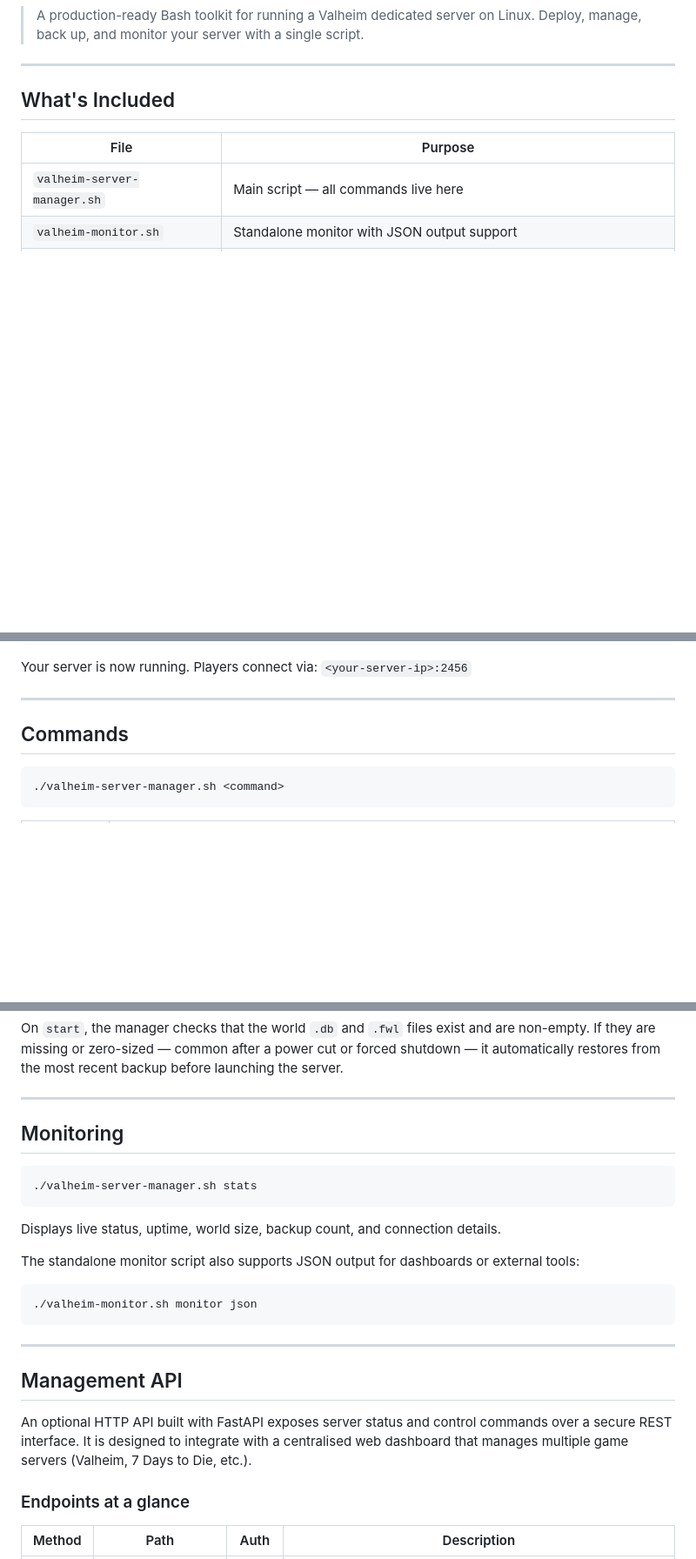
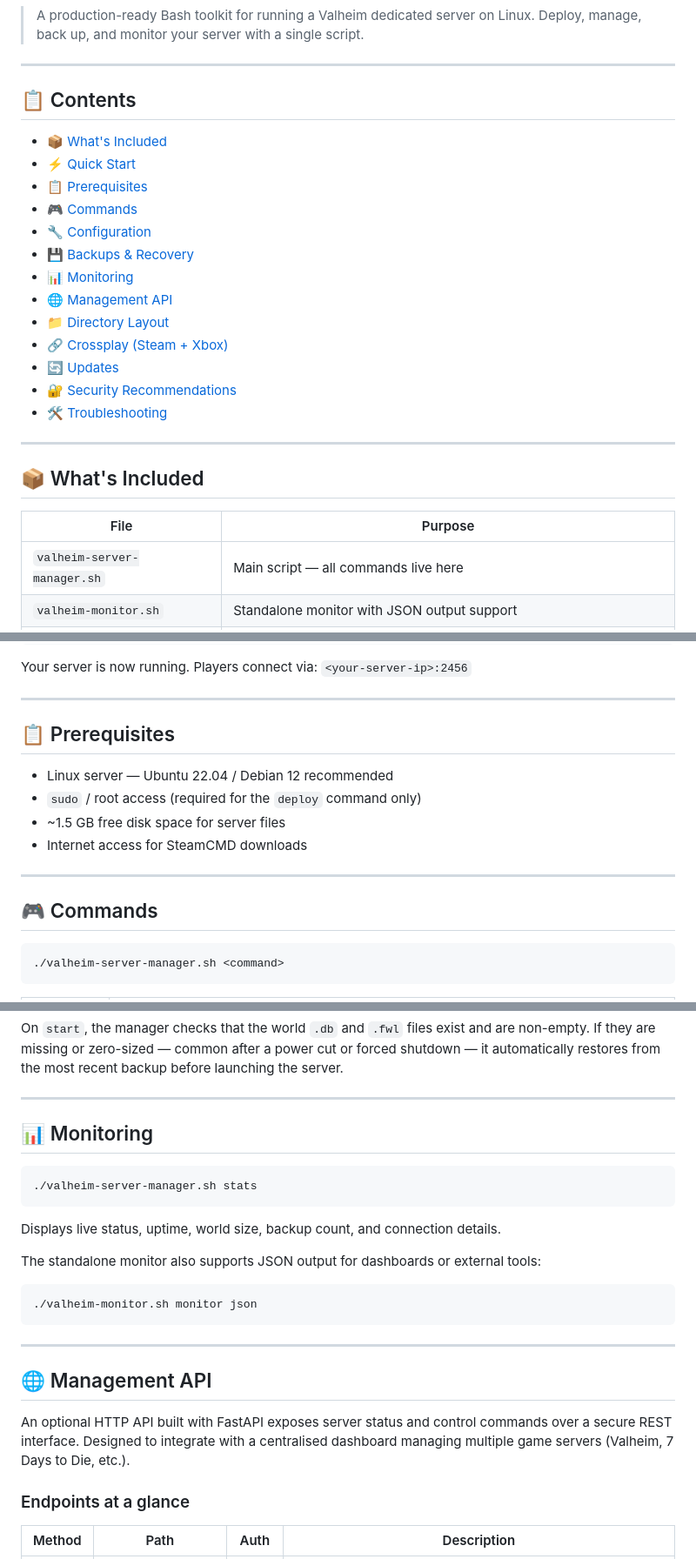
Before and after one commit to bvanderreest/valheim-server-deployment, a Markdown page: README.md, 3 parts joined by grey strips. Shown at 87% size. Drawn GitHub-style; blank space fills up the shorter version.

````diff
--- a/README.md
+++ b/README.md
@@ -5,7 +10,25 @@
 
 ---
 
-## What's Included
+## 📋 Contents
+
+- [📦 What's Included](#-whats-included)
+- [⚡ Quick Start](#-quick-start)
+- [📋 Prerequisites](#-prerequisites)
+- [🎮 Commands](#-commands)
+- [🔧 Configuration](#-configuration)
+- [💾 Backups & Recovery](#-backups--recovery)
+- [📊 Monitoring](#-monitoring)
+- [🌐 Management API](#-management-api)
+- [📁 Directory Layout](#-directory-layout)
+- [🔗 Crossplay (Steam + Xbox)](#-crossplay-steam--xbox)
+- [🔄 Updates](#-updates)
+- [🔐 Security Recommendations](#-security-recommendations)
+- [🛠️ Troubleshooting](#️-troubleshooting)
+
+---
+
+## 📦 What's Included
 
 | File | Purpose |
 |------|---------|
@@ -71,7 +85,16 @@ Your server is now running. Players connect via: `<your-server-ip>:2456`
 
 ---
 
-## Commands
+## 📋 Prerequisites
+
+- Linux server — Ubuntu 22.04 / Debian 12 recommended
+- `sudo` / root access (required for the `deploy` command only)
+- ~1.5 GB free disk space for server files
+- Internet access for SteamCMD downloads
+
+---
+
+## 🎮 Commands
 
 ```bash
 ./valheim-server-manager.sh <command>
@@ -178,7 +201,7 @@ On `start`, the manager checks that the world `.db` and `.fwl` files exist and a
 
 ---
 
-## Monitoring
+## 📊 Monitoring
 
 ```bash
 ./valheim-server-manager.sh stats
@@ -186,7 +209,7 @@ On `start`, the manager checks that the world `.db` and `.fwl` files exist and a
 
 Displays live status, uptime, world size, backup count, and connection details.
 
-The standalone monitor script also supports JSON output for dashboards or external tools:
+The standalone monitor also supports JSON output for dashboards or external tools:
 
 ```bash
 ./valheim-monitor.sh monitor json
@@ -194,9 +217,9 @@ The standalone monitor script also supports JSON output for dashboards or extern
 
 ---
 
-## Management API
+## 🌐 Management API
 
-An optional HTTP API built with FastAPI exposes server status and control commands over a secure REST interface. It is designed to integrate with a centralised web dashboard that manages multiple game servers (Valheim, 7 Days to Die, etc.).
+An optional HTTP API built with FastAPI exposes server status and control commands over a secure REST interface. Designed to integrate with a centralised dashboard managing multiple game servers (Valheim, 7 Days to Die, etc.).
 
 ### Endpoints at a glance
 
````
Also changed, not shown: other parts of README.md (+18 -24 lines), api/README.md (+45 -24 lines).
